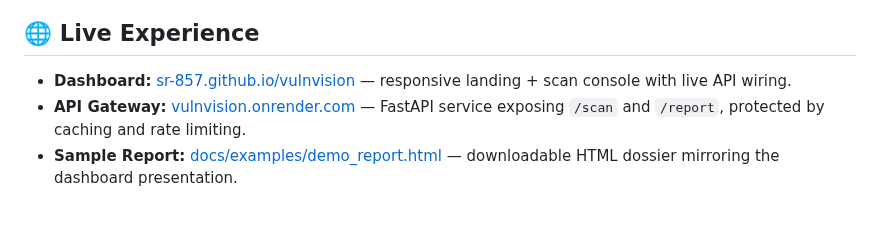
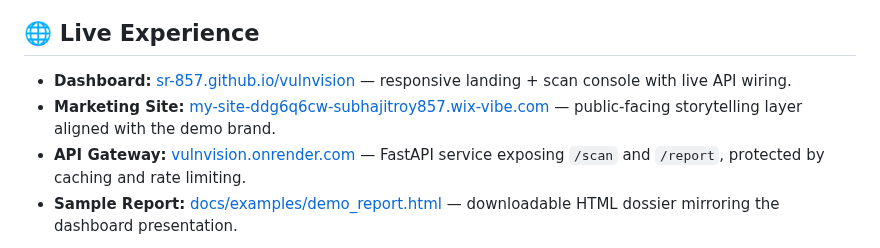
Before and after one commit to sr-857/vulnvision, a Markdown page: README.md, the part around the change. Rendered like a GitHub page; blank space fills up the shorter version.

Commit message:
docs: note wix marketing site

```diff
--- a/README.md
+++ b/README.md
@@ -23,6 +23,7 @@ VulnVision delivers a judge-ready passive reconnaissance experience: point the d
 ## 🌐 Live Experience
 
 - **Dashboard:** [sr-857.github.io/vulnvision](https://sr-857.github.io/vulnvision/) — responsive landing + scan console with live API wiring.
+- **Marketing Site:** [my-site-ddg6q6cw-subhajitroy857.wix-vibe.com](https://my-site-ddg6q6cw-subhajitroy857.wix-vibe.com/) — public-facing storytelling layer aligned with the demo brand.
 - **API Gateway:** [vulnvision.onrender.com](https://vulnvision.onrender.com/) — FastAPI service exposing `/scan` and `/report`, protected by caching and rate limiting.
 - **Sample Report:** [docs/examples/demo_report.html](docs/examples/demo_report.html) — downloadable HTML dossier mirroring the dashboard presentation.
 
```
